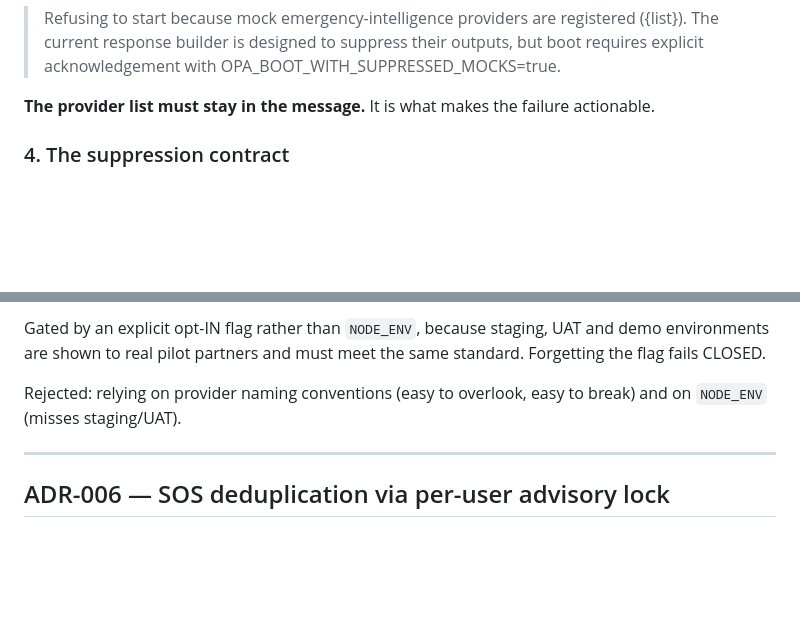
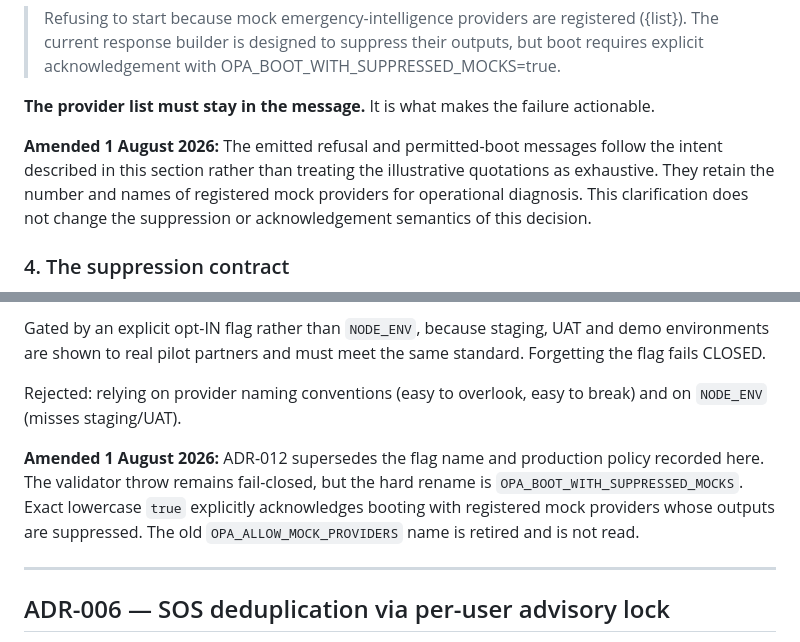
Before and after one commit to Wesley055/opa-security-awareness-app, a Markdown page: docs/architecture/decision-log.md, 2 parts joined by grey strips. Drawn GitHub-style; blank space fills up the shorter version.

Commit message:
Docs: amend ADR-012 message diagnostics and ADR-007
ADR-012 section 3 describes the refusal and permitted-boot messages as retaining the existing structure, while the illustrative quotations beneath it are shorter than that description. The amendment records that the emitted messages follow the described intent rather than treating the quotations as exhaustive, and that both retain the number and names of registered mock providers. The count was already protected by a test in provider-confidence.validator.spec.ts. Suppression and acknowledgement semantics are unchanged.

ADR-007 records the superseded flag name and production policy, pointing forward to ADR-012. Its prose is not rewritten; the amendment is additive, following the precedent set by ADR-010.

Installed by a two-phase installer, replica-tested through ten cases before touching the real file. Gate: measured git diff --numstat of 12 0, read-back proving written content matched planned, CRLF uniformity and no-BOM preserved.

```diff
--- a/docs/architecture/decision-log.md
+++ b/docs/architecture/decision-log.md
@@ -84,6 +84,12 @@ guessing. Only the flag name and the acknowledgement framing change:
 
 **The provider list must stay in the message.** It is what makes the failure
 actionable.
+
+**Amended 1 August 2026:** The emitted refusal and permitted-boot messages
+follow the intent described in this section rather than treating the
+illustrative quotations as exhaustive. They retain the number and names of
+registered mock providers for operational diagnosis. This clarification does
+not change the suppression or acknowledgement semantics of this decision.
 
 ### 4. The suppression contract
 
@@ -907,6 +913,12 @@ standard. Forgetting the flag fails CLOSED.
 Rejected: relying on provider naming conventions (easy to overlook, easy to
 break) and on `NODE_ENV` (misses staging/UAT).
 
+**Amended 1 August 2026:** ADR-012 supersedes the flag name and production
+policy recorded here. The validator throw remains fail-closed, but the hard
+rename is `OPA_BOOT_WITH_SUPPRESSED_MOCKS`. Exact lowercase `true` explicitly
+acknowledges booting with registered mock providers whose outputs are
+suppressed. The old `OPA_ALLOW_MOCK_PROVIDERS` name is retired and is not read.
+
 ---
 
 ## ADR-006 — SOS deduplication via per-user advisory lock
```
